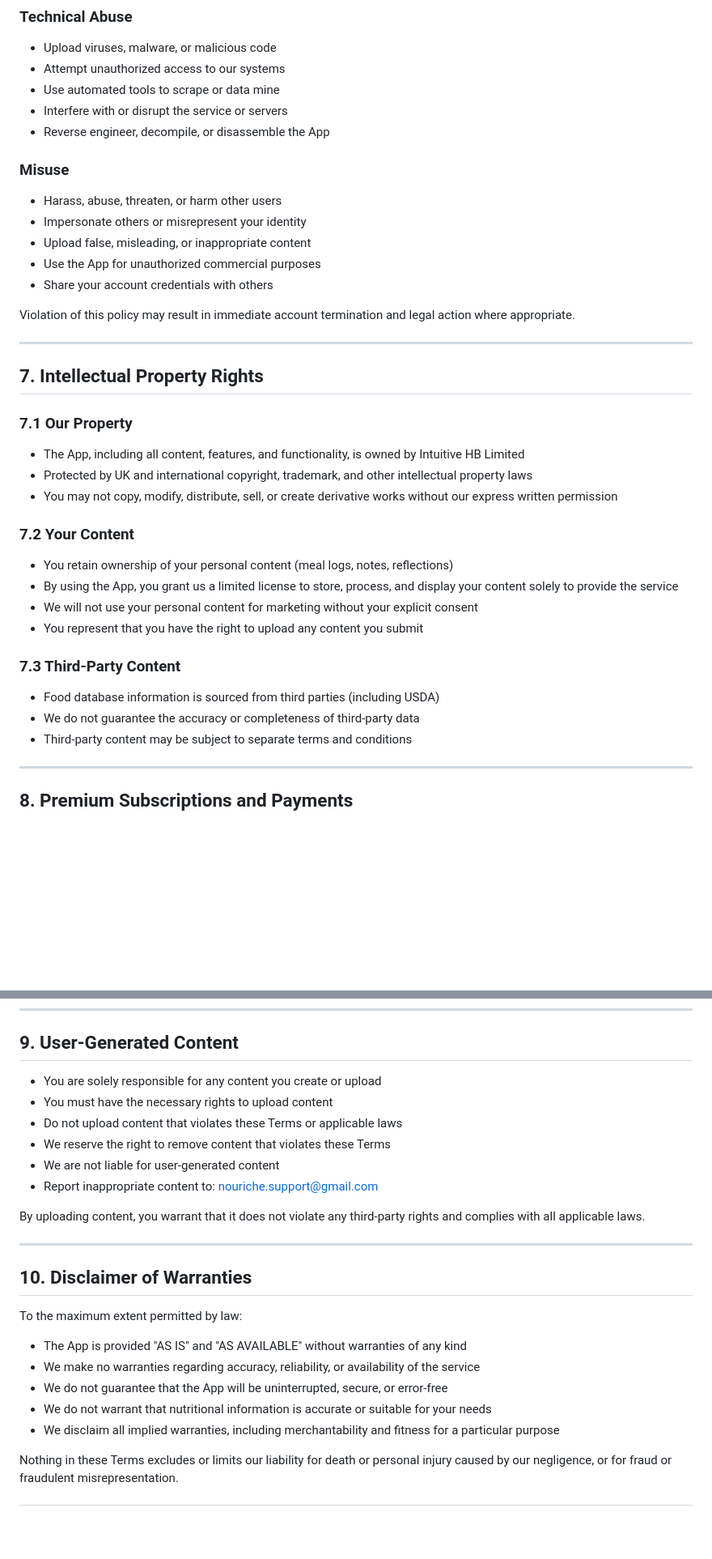
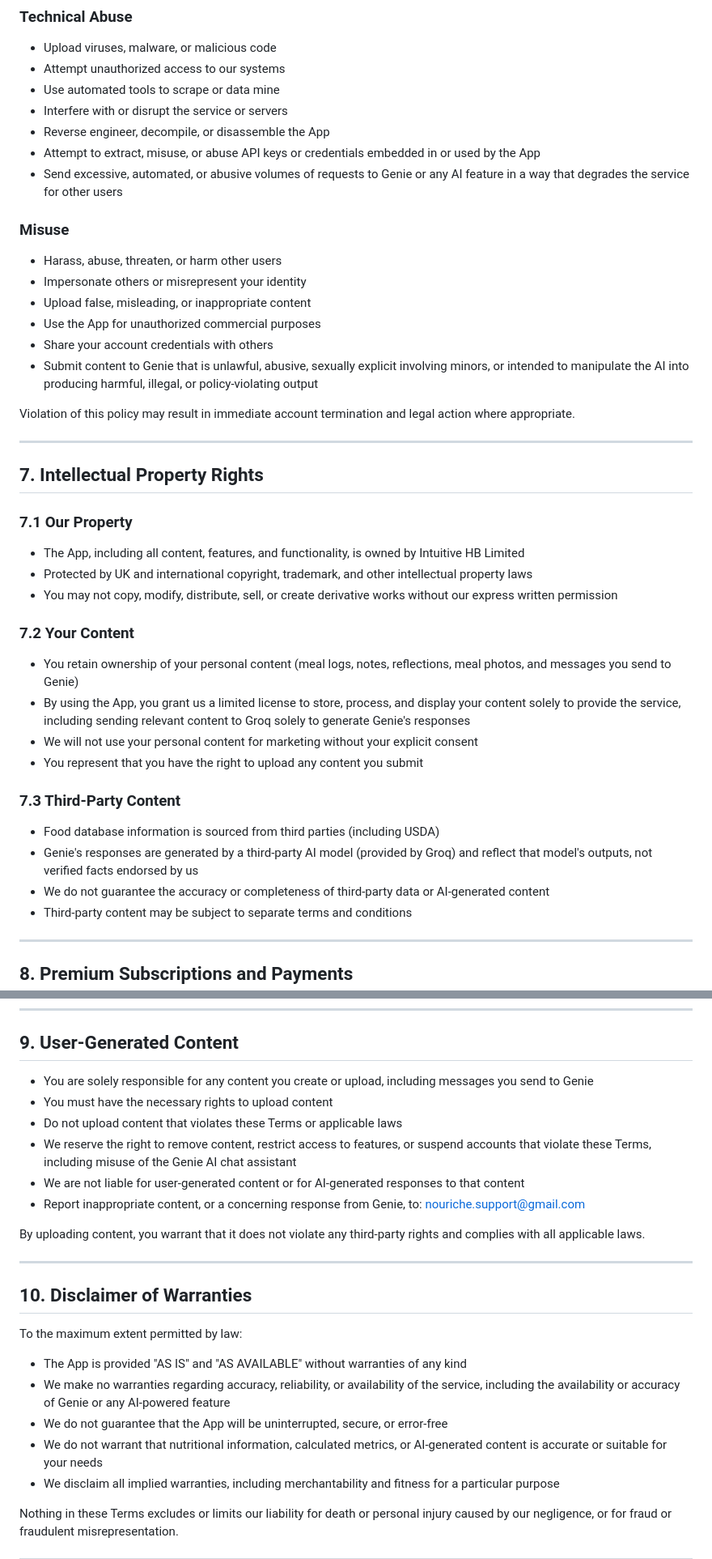
Before and after one commit to intuitivenibble-del/intuitivenibble-del.github.io, a Markdown page: terms-of-service.md, 2 parts joined by grey strips. Shown at 81% size. Drawn GitHub-style; blank space fills up the shorter version.

```diff
--- a/terms-of-service.md
+++ b/terms-of-service.md
@@ -106,6 +118,8 @@ You agree NOT to use the App to:
 - Use automated tools to scrape or data mine
 - Interfere with or disrupt the service or servers
 - Reverse engineer, decompile, or disassemble the App
+- Attempt to extract, misuse, or abuse API keys or credentials embedded in or used by the App
+- Send excessive, automated, or abusive volumes of requests to Genie or any AI feature in a way that degrades the service for other users
 
 ### Misuse
 - Harass, abuse, threaten, or harm other users
@@ -113,6 +127,7 @@ You agree NOT to use the App to:
 - Upload false, misleading, or inappropriate content
 - Use the App for unauthorized commercial purposes
 - Share your account credentials with others
+- Submit content to Genie that is unlawful, abusive, sexually explicit involving minors, or intended to manipulate the AI into producing harmful, illegal, or policy-violating output
 
 Violation of this policy may result in immediate account termination and legal action where appropriate.
 
@@ -126,14 +141,15 @@ Violation of this policy may result in immediate account termination and legal a
 - You may not copy, modify, distribute, sell, or create derivative works without our express written permission
 
 ### 7.2 Your Content
-- You retain ownership of your personal content (meal logs, notes, reflections)
-- By using the App, you grant us a limited license to store, process, and display your content solely to provide the service
+- You retain ownership of your personal content (meal logs, notes, reflections, meal photos, and messages you send to Genie)
+- By using the App, you grant us a limited license to store, process, and display your content solely to provide the service, including sending relevant content to Groq solely to generate Genie's responses
 - We will not use your personal content for marketing without your explicit consent
 - You represent that you have the right to upload any content you submit
 
 ### 7.3 Third-Party Content
 - Food database information is sourced from third parties (including USDA)
-- We do not guarantee the accuracy or completeness of third-party data
+- Genie's responses are generated by a third-party AI model (provided by Groq) and reflect that model's outputs, not verified facts endorsed by us
+- We do not guarantee the accuracy or completeness of third-party data or AI-generated content
 - Third-party content may be subject to separate terms and conditions
 
 ---
@@ -170,12 +186,12 @@ Violation of this policy may result in immediate account termination and legal a
 
 ## 9. User-Generated Content
 
-- You are solely responsible for any content you create or upload
+- You are solely responsible for any content you create or upload, including messages you send to Genie
 - You must have the necessary rights to upload content
 - Do not upload content that violates these Terms or applicable laws
-- We reserve the right to remove content that violates these Terms
-- We are not liable for user-generated content
-- Report inappropriate content to: nouriche.support@gmail.com
+- We reserve the right to remove content, restrict access to features, or suspend accounts that violate these Terms, including misuse of the Genie AI chat assistant
+- We are not liable for user-generated content or for AI-generated responses to that content
+- Report inappropriate content, or a concerning response from Genie, to: nouriche.support@gmail.com
 
 By uploading content, you warrant that it does not violate any third-party rights and complies with all applicable laws.
 
@@ -186,9 +202,9 @@ By uploading content, you warrant that it does not violate any third-party right
 To the maximum extent permitted by law:
 
 - The App is provided "AS IS" and "AS AVAILABLE" without warranties of any kind
-- We make no warranties regarding accuracy, reliability, or availability of the service
+- We make no warranties regarding accuracy, reliability, or availability of the service, including the availability or accuracy of Genie or any AI-powered feature
 - We do not guarantee that the App will be uninterrupted, secure, or error-free
-- We do not warrant that nutritional information is accurate or suitable for your needs
+- We do not warrant that nutritional information, calculated metrics, or AI-generated content is accurate or suitable for your needs
 - We disclaim all implied warranties, including merchantability and fitness for a particular purpose
 
 Nothing in these Terms excludes or limits our liability for death or personal injury caused by our negligence, or for fraud or fraudulent misrepresentation.
```
Also changed, not shown: other parts of terms-of-service.md (+41 -18 lines).
